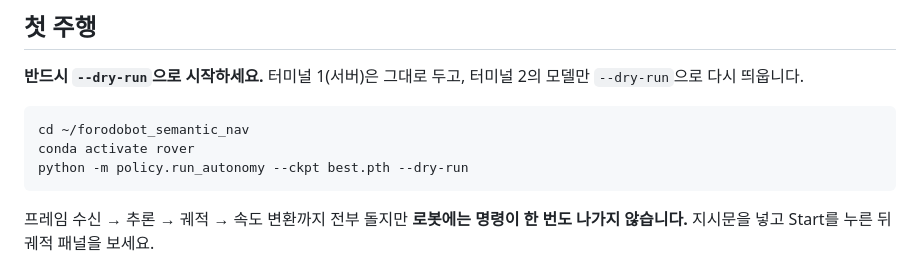
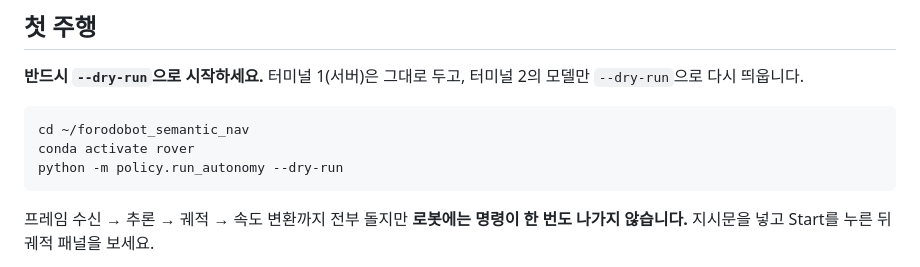
Before and after one commit to suhyeon5280/forodobot_semantic_nav, a Markdown page: README.md, the part around the change. GitHub-like rendering.

Commit message:
README: drop the stale --ckpt from the first-drive command
The first drive told you to run `--ckpt best.pth --dry-run`, without
`--upstream`. That loads the three-channel upstream checkpoint into
arm-4', whose FiLM first conv is four channels, so the first thing a new
deployment does is fail on a size mismatch. The flag is a leftover from
before this fork had arm-4'; arm-4' finds its own checkpoint in models/.

Co-Authored-By: Claude Opus 5 (1M context) <noreply@anthropic.com>

````diff
--- a/README.md
+++ b/README.md
@@ -900,7 +900,7 @@ python -m policy.visualize_pipeline test.jpg --anchor-compare \
 ```bash
 cd ~/forodobot_semantic_nav
 conda activate rover
-python -m policy.run_autonomy --ckpt best.pth --dry-run
+python -m policy.run_autonomy --dry-run
 ```
 
 프레임 수신 → 추론 → 궤적 → 속도 변환까지 전부 돌지만 **로봇에는 명령이 한 번도 나가지
````
